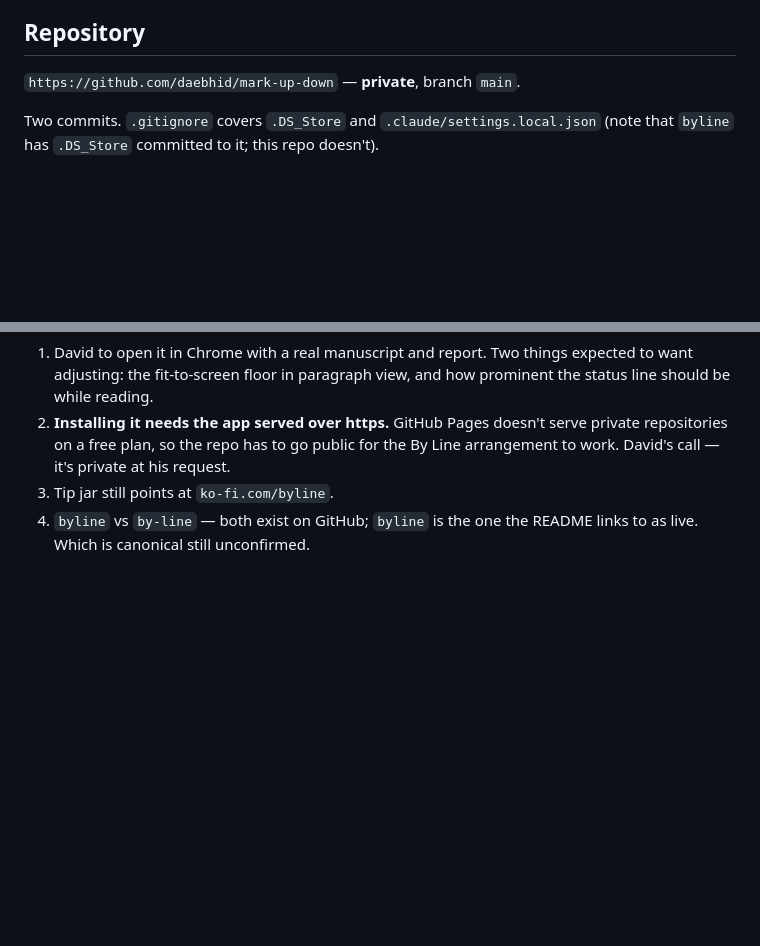
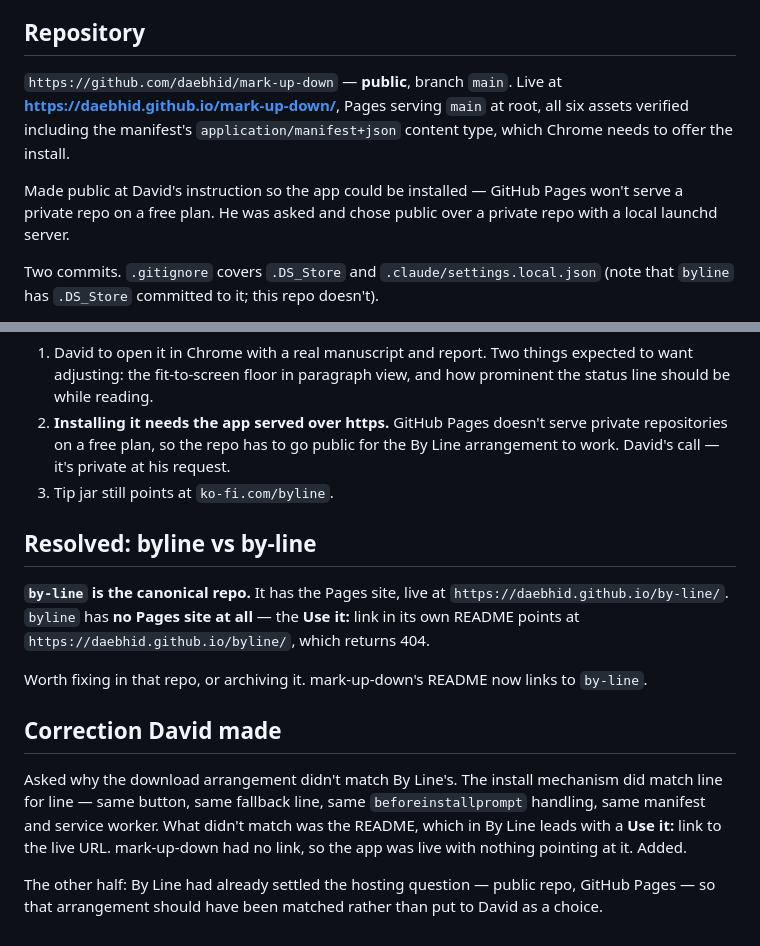
Before and after one commit to daebhid/mark-up-down, a Markdown page: sessions/mark-up-down-session-2026-08-13.md, 2 parts joined by grey strips. GitHub-like rendering; blank space fills up the shorter version.

Commit message:
Session notes: hosting, and the byline/by-line question resolved
Co-Authored-By: Claude Opus 5 <noreply@anthropic.com>

```diff
--- a/sessions/mark-up-down-session-2026-08-13.md
+++ b/sessions/mark-up-down-session-2026-08-13.md
@@ -216,7 +216,15 @@ and a real document — the File System Access API can't be driven headlessly.
 
 ## Repository
 
-`https://github.com/daebhid/mark-up-down` — **private**, branch `main`.
+`https://github.com/daebhid/mark-up-down` — **public**, branch `main`.
+Live at **https://daebhid.github.io/mark-up-down/**, Pages serving `main` at
+root, all six assets verified including the manifest's
+`application/manifest+json` content type, which Chrome needs to offer the
+install.
+
+Made public at David's instruction so the app could be installed — GitHub Pages
+won't serve a private repo on a free plan. He was asked and chose public over a
+private repo with a local launchd server.
 
 Two commits. `.gitignore` covers `.DS_Store` and `.claude/settings.local.json`
 (note that `byline` has `.DS_Store` committed to it; this repo doesn't).
@@ -247,5 +255,25 @@ All build steps are done and the app is finished to By Line's standard.
    private repositories on a free plan, so the repo has to go public for the
    By Line arrangement to work. David's call — it's private at his request.
 3. Tip jar still points at `ko-fi.com/byline`.
-4. `byline` vs `by-line` — both exist on GitHub; `byline` is the one the README
-   links to as live. Which is canonical still unconfirmed.
+## Resolved: byline vs by-line
+
+**`by-line` is the canonical repo.** It has the Pages site, live at
+`https://daebhid.github.io/by-line/`. `byline` has **no Pages site at all** —
+the **Use it:** link in its own README points at
+`https://daebhid.github.io/byline/`, which returns 404.
+
+Worth fixing in that repo, or archiving it. mark-up-down's README now links to
+`by-line`.
+
+## Correction David made
+
+Asked why the download arrangement didn't match By Line's. The install mechanism
+did match line for line — same button, same fallback line, same
+`beforeinstallprompt` handling, same manifest and service worker. What didn't
+match was the README, which in By Line leads with a **Use it:** link to the live
+URL. mark-up-down had no link, so the app was live with nothing pointing at it.
+Added.
+
+The other half: By Line had already settled the hosting question — public repo,
+GitHub Pages — so that arrangement should have been matched rather than put to
+David as a choice.
```
